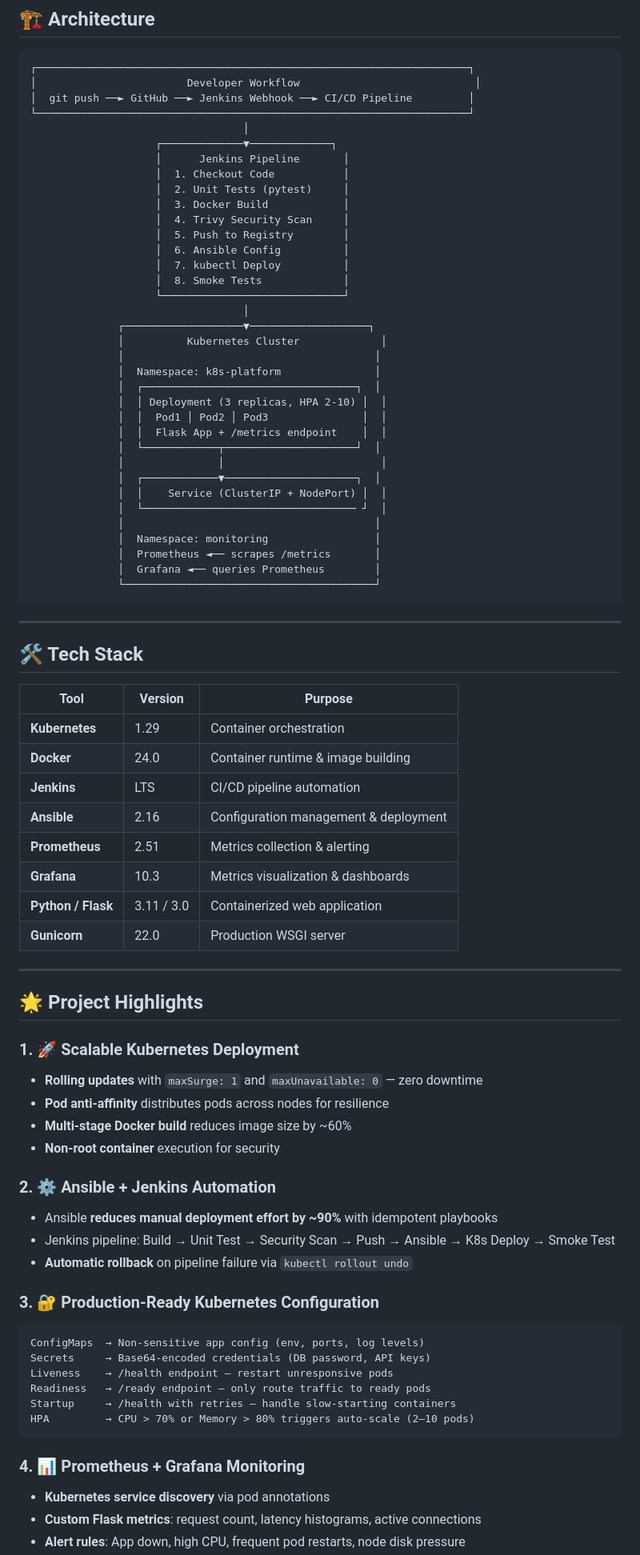
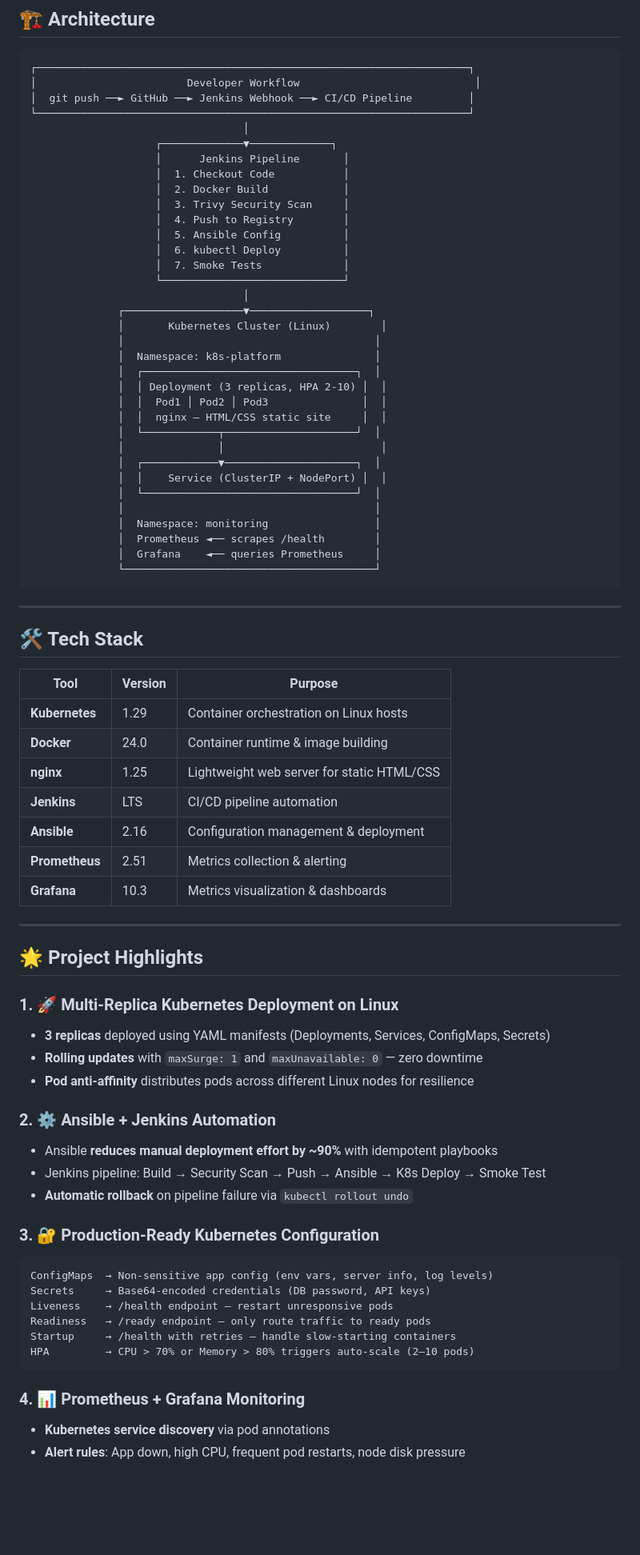
Before and after one commit to adityapukhraj1303/k8s-app-automation-platform, a Markdown page: README.md, the part around one of its changes. Shown at 80% size. Rendered like a GitHub page; blank space fills up the shorter version.

````diff
--- a/README.md
+++ b/README.md
@@ -150,32 +151,31 @@ This platform demonstrates a **complete DevOps lifecycle** for containerized app
                     ┌─────────────▼─────────────┐
                     │      Jenkins Pipeline       │
                     │  1. Checkout Code           │
-                    │  2. Unit Tests (pytest)     │
-                    │  3. Docker Build            │
-                    │  4. Trivy Security Scan     │
-                    │  5. Push to Registry        │
-                    │  6. Ansible Config          │
-                    │  7. kubectl Deploy          │
-                    │  8. Smoke Tests             │
+                    │  2. Docker Build            │
+                    │  3. Trivy Security Scan     │
+                    │  4. Push to Registry        │
+                    │  5. Ansible Config          │
+                    │  6. kubectl Deploy          │
+                    │  7. Smoke Tests             │
                     └─────────────────────────────┘
                                   │
               ┌───────────────────▼───────────────────┐
-              │          Kubernetes Cluster             │
+              │       Kubernetes Cluster (Linux)        │
               │                                        │
               │  Namespace: k8s-platform               │
               │  ┌──────────────────────────────────┐  │
               │  │ Deployment (3 replicas, HPA 2-10) │  │
               │  │  Pod1 │ Pod2 │ Pod3               │  │
-              │  │  Flask App + /metrics endpoint    │  │
+              │  │  nginx — HTML/CSS static site     │  │
               │  └────────────┬─────────────────────┘  │
               │               │                         │
               │  ┌────────────▼─────────────────────┐  │
               │  │    Service (ClusterIP + NodePort) │  │
-              │  └────────────────────────────────── ┘  │
+              │  └──────────────────────────────────┘  │
               │                                        │
               │  Namespace: monitoring                 │
-              │  Prometheus ◄── scrapes /metrics       │
-              │  Grafana ◄── queries Prometheus        │
+              │  Prometheus ◄── scrapes /health        │
+              │  Grafana    ◄── queries Prometheus     │
               └────────────────────────────────────────┘
 ```
 
@@ -185,33 +185,31 @@ This platform demonstrates a **complete DevOps lifecycle** for containerized app
 
 | Tool | Version | Purpose |
 |------|---------|---------|
-| **Kubernetes** | 1.29 | Container orchestration |
+| **Kubernetes** | 1.29 | Container orchestration on Linux hosts |
 | **Docker** | 24.0 | Container runtime & image building |
+| **nginx** | 1.25 | Lightweight web server for static HTML/CSS |
 | **Jenkins** | LTS | CI/CD pipeline automation |
 | **Ansible** | 2.16 | Configuration management & deployment |
 | **Prometheus** | 2.51 | Metrics collection & alerting |
 | **Grafana** | 10.3 | Metrics visualization & dashboards |
-| **Python / Flask** | 3.11 / 3.0 | Containerized web application |
-| **Gunicorn** | 22.0 | Production WSGI server |
 
 ---
 
 ## 🌟 Project Highlights
 
-### 1. 🚀 Scalable Kubernetes Deployment
+### 1. 🚀 Multi-Replica Kubernetes Deployment on Linux
+- **3 replicas** deployed using YAML manifests (Deployments, Services, ConfigMaps, Secrets)
 - **Rolling updates** with `maxSurge: 1` and `maxUnavailable: 0` — zero downtime
-- **Pod anti-affinity** distributes pods across nodes for resilience
-- **Multi-stage Docker build** reduces image size by ~60%
-- **Non-root container** execution for security
+- **Pod anti-affinity** distributes pods across different Linux nodes for resilience
 
 ### 2. ⚙️ Ansible + Jenkins Automation
 - Ansible **reduces manual deployment effort by ~90%** with idempotent playbooks
-- Jenkins pipeline: Build → Unit Test → Security Scan → Push → Ansible → K8s Deploy → Smoke Test
+- Jenkins pipeline: Build → Security Scan → Push → Ansible → K8s Deploy → Smoke Test
 - **Automatic rollback** on pipeline failure via `kubectl rollout undo`
 
 ### 3. 🔐 Production-Ready Kubernetes Configuration
 ```
-ConfigMaps  → Non-sensitive app config (env, ports, log levels)
+ConfigMaps  → Non-sensitive app config (env vars, server info, log levels)
 Secrets     → Base64-encoded credentials (DB password, API keys)
 Liveness    → /health endpoint — restart unresponsive pods
 Readiness   → /ready endpoint — only route traffic to ready pods
@@ -221,5 +219,4 @@ HPA         → CPU > 70% or Memory > 80% triggers auto-scale (2–10 pods)
 
 ### 4. 📊 Prometheus + Grafana Monitoring
 - **Kubernetes service discovery** via pod annotations
-- **Custom Flask metrics**: request count, latency histograms, active connections
 - **Alert rules**: App down, high CPU, frequent pod restarts, node disk pressure
````
Also changed, not shown: other parts of README.md (+42 -38 lines).
